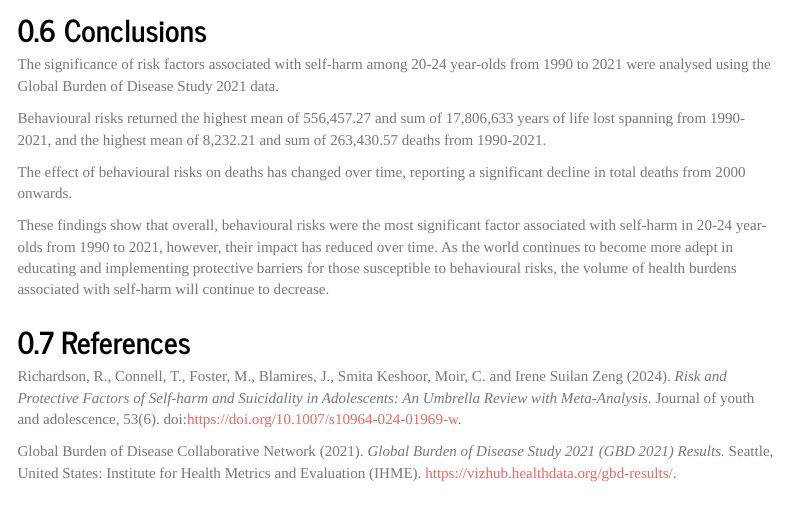
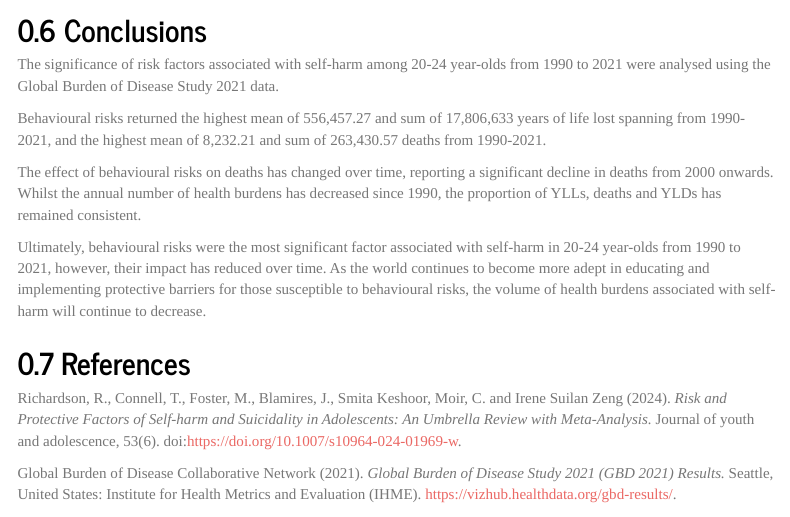
Before and after one commit to rosem2000/ETO5513-Assessment-1-Project-Proposal, an R Markdown document (ETO5513 Assessment 1 Project Proposal.Rmd): the page in a window 1100 px wide, from 5280 px down. Rendered offline with R 4.5, knitr and Pandoc, with nearby package versions; menus at the side of the page are left out; long lines of code are wrapped.

Commit message:
Updated conclusion to include stacked bar chart findings.

```diff
--- a/ETO5513 Assessment 1 Project Proposal.Rmd
+++ b/ETO5513 Assessment 1 Project Proposal.Rmd
@@ -176,9 +176,9 @@ The significance of risk factors associated with self-harm among 20-24 year-olds
 
 Behavioural risks returned the highest mean of 556,457.27 and sum of 17,806,633	years of life lost spanning from 1990-2021, and the highest mean of 8,232.21	and sum of 263,430.57 deaths from 1990-2021.
 
-The effect of behavioural risks on deaths has changed over time, reporting a significant decline in total deaths from 2000 onwards.
+The effect of behavioural risks on deaths has changed over time, reporting a significant decline in deaths from 2000 onwards. Whilst the annual number of health burdens has decreased since 1990, the proportion of YLLs, deaths and YLDs has remained consistent.
 
-These findings show that overall, behavioural risks were the most significant factor associated with self-harm in 20-24 year-olds from 1990 to 2021, however, their impact has reduced over time. As the world continues to become more adept in educating and implementing protective barriers for those susceptible to behavioural risks, the volume of health burdens associated with self-harm will continue to decrease.
+Ultimately, behavioural risks were the most significant factor associated with self-harm in 20-24 year-olds from 1990 to 2021, however, their impact has reduced over time. As the world continues to become more adept in educating and implementing protective barriers for those susceptible to behavioural risks, the volume of health burdens associated with self-harm will continue to decrease.
 
 ## References
 
```
